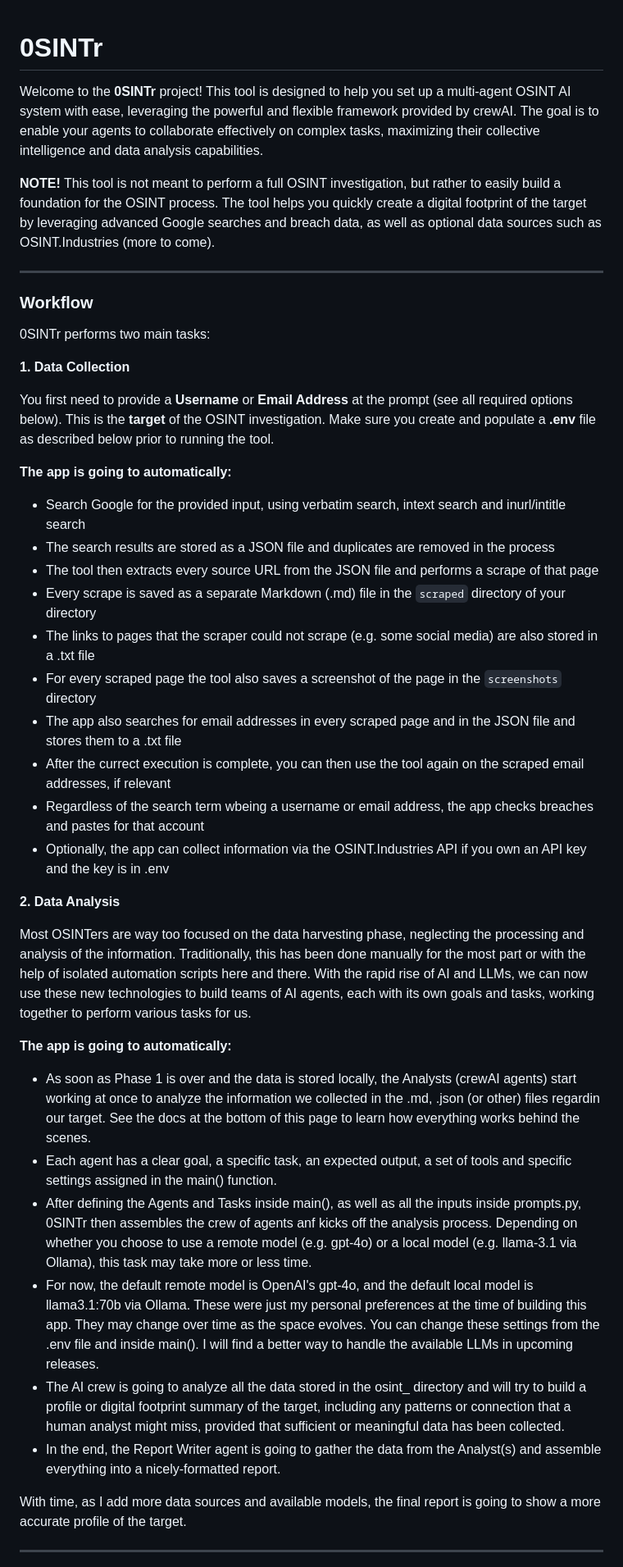
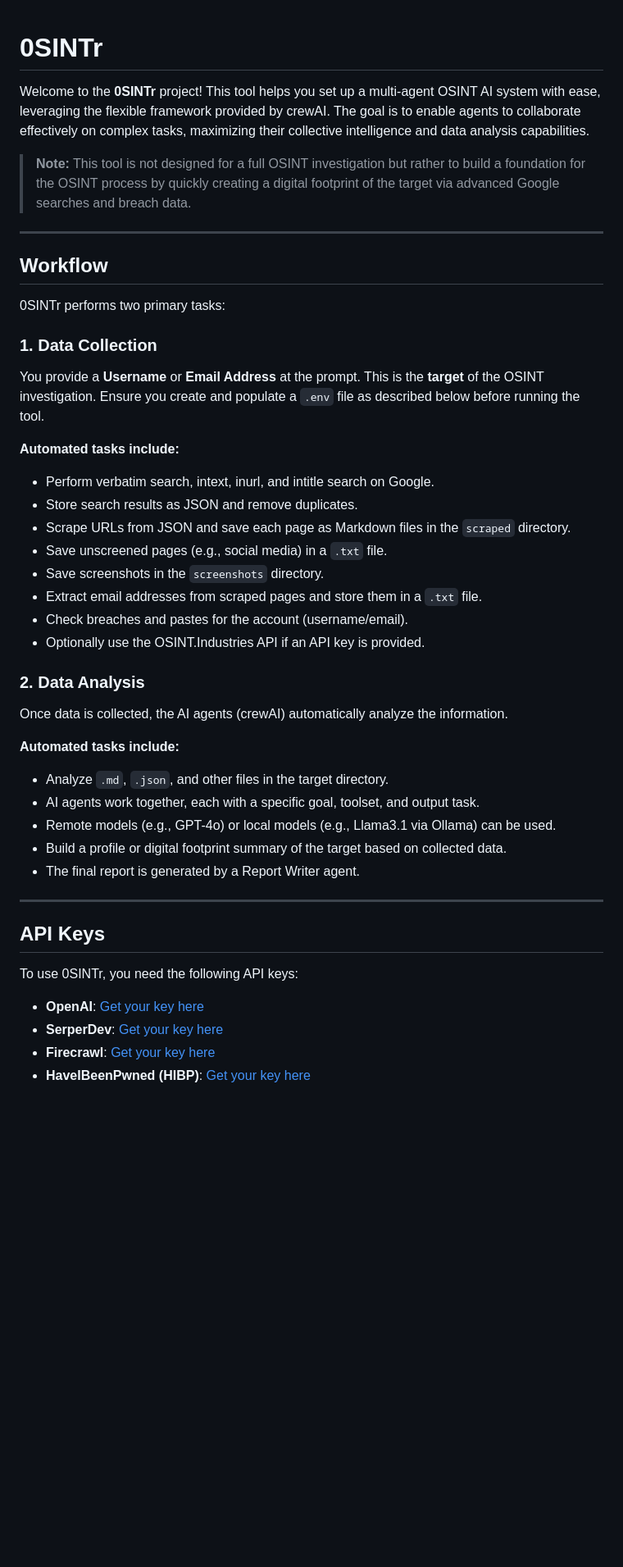
Before and after one commit to 0SINTr/osintr, a Markdown page: README.md, the part around one of its changes. Shown at 82% size. Drawn GitHub-style; blank space fills up the shorter version.

```diff
--- a/README.md
+++ b/README.md
@@ -1,46 +1,49 @@
+
 # 0SINTr
 
-Welcome to the **0SINTr** project! This tool is designed to help you set up a multi-agent OSINT AI system with ease, leveraging the powerful and flexible framework provided by crewAI. The goal is to enable your agents to collaborate effectively on complex tasks, maximizing their collective intelligence and data analysis capabilities.
+Welcome to the **0SINTr** project! This tool helps you set up a multi-agent OSINT AI system with ease, leveraging the flexible framework provided by crewAI. The goal is to enable agents to collaborate effectively on complex tasks, maximizing their collective intelligence and data analysis capabilities.
 
-**NOTE!** This tool is not meant to perform a full OSINT investigation, but rather to easily build a foundation for the OSINT process. The tool helps you quickly create a digital footprint of the target by leveraging advanced Google searches and breach data, as well as optional data sources such as OSINT.Industries (more to come).
+> **Note:** This tool is not designed for a full OSINT investigation but rather to build a foundation for the OSINT process by quickly creating a digital footprint of the target via advanced Google searches and breach data.
 
 ---
 
+## Workflow
 
-### Workflow
+0SINTr performs two primary tasks:
 
-0SINTr performs two main tasks:
+### 1. Data Collection
 
-**1. Data Collection**
+You provide a **Username** or **Email Address** at the prompt. This is the **target** of the OSINT investigation. Ensure you create and populate a `.env` file as described below before running the tool.
 
-You first need to provide a **Username** or **Email Address** at the prompt (see all required options below). This is the **target** of the OSINT investigation. Make sure you create and populate a **.env** file as described below prior to running the tool.
+**Automated tasks include:**
+- Perform verbatim search, intext, inurl, and intitle search on Google.
+- Store search results as JSON and remove duplicates.
+- Scrape URLs from JSON and save each page as Markdown files in the `scraped` directory.
+- Save unscreened pages (e.g., social media) in a `.txt` file.
+- Save screenshots in the `screenshots` directory.
+- Extract email addresses from scraped pages and store them in a `.txt` file.
+- Check breaches and pastes for the account (username/email).
+- Optionally use the OSINT.Industries API if an API key is provided.
 
-**The app is going to automatically:**
-* Search Google for the provided input, using verbatim search, intext search and inurl/intitle search
-* The search results are stored as a JSON file and duplicates are removed in the process
-* The tool then extracts every source URL from the JSON file and performs a scrape of that page
-* Every scrape is saved as a separate Markdown (.md) file in the `scraped` directory of your directory
-* The links to pages that the scraper could not scrape (e.g. some social media) are also stored in a .txt file
-* For every scraped page the tool also saves a screenshot of the page in the `screenshots` directory
-* The app also searches for email addresses in every scraped page and in the JSON file and stores them to a .txt file
-* After the currect execution is complete, you can then use the tool again on the scraped email addresses, if relevant
-* Regardless of the search term wbeing a username or email address, the app checks breaches and pastes for that account
-* Optionally, the app can collect information via the OSINT.Industries API if you own an API key and the key is in .env
+### 2. Data Analysis
 
-**2. Data Analysis**
+Once data is collected, the AI agents (crewAI) automatically analyze the information.
 
-Most OSINTers are way too focused on the data harvesting phase, neglecting the processing and analysis of the information. Traditionally, this has been done manually for the most part or with the help of isolated automation scripts here and there. With the rapid rise of AI and LLMs, we can now use these new technologies to build teams of AI agents, each with its own goals and tasks, working together to perform various tasks for us.
+**Automated tasks include:**
+- Analyze `.md`, `.json`, and other files in the target directory.
+- AI agents work together, each with a specific goal, toolset, and output task.
+- Remote models (e.g., GPT-4o) or local models (e.g., Llama3.1 via Ollama) can be used.
+- Build a profile or digital footprint summary of the target based on collected data.
+- The final report is generated by a Report Writer agent.
 
-**The app is going to automatically:**
-* As soon as Phase 1 is over and the data is stored locally, the Analysts (crewAI agents) start working at once to analyze the information we collected in the .md, .json (or other) files regardin our target. See the docs at the bottom of this page to learn how everything works behind the scenes.
-* Each agent has a clear goal, a specific task, an expected output, a set of tools and specific settings assigned in the main() function.
-* After defining the Agents and Tasks inside main(), as well as all the inputs inside prompts.py, 0SINTr then assembles the crew of agents anf kicks off the analysis process. Depending on whether you choose to use a remote model (e.g. gpt-4o) or a local model (e.g. llama-3.1 via Ollama), this task may take more or less time.
-* For now, the default remote model is OpenAI's gpt-4o, and the default local model is llama3.1:70b via Ollama. These were just my personal preferences at the time of building this app. They may change over time as the space evolves. You can change these settings from the .env file and inside main(). I will find a better way to handle the available LLMs in upcoming releases.
-* The AI crew is going to analyze all the data stored in the osint_ directory and will try to build a profile or digital footprint summary of the target, including any patterns or connection that a human analyst might miss, provided that sufficient or meaningful data has been collected.
-* In the end, the Report Writer agent is going to gather the data from the Analyst(s) and assemble everything into a nicely-formatted report.
+---
 
-With time, as I add more data sources and available models, the final report is going to show a more accurate profile of the target.
+## API Keys
 
-------------
+To use 0SINTr, you need the following API keys:
 
+- **OpenAI**: [Get your key here](https://openai.com/)
+- **SerperDev**: [Get your key here](https://serper.dev/)
+- **Firecrawl**: [Get your key here](https://www.firecrawl.dev/)
+- **HaveIBeenPwned (HIBP)**: [Get your key here](https://haveibeenpwned.com/)
 
```
Also changed, not shown: other parts of README.md (+64 -75 lines).
